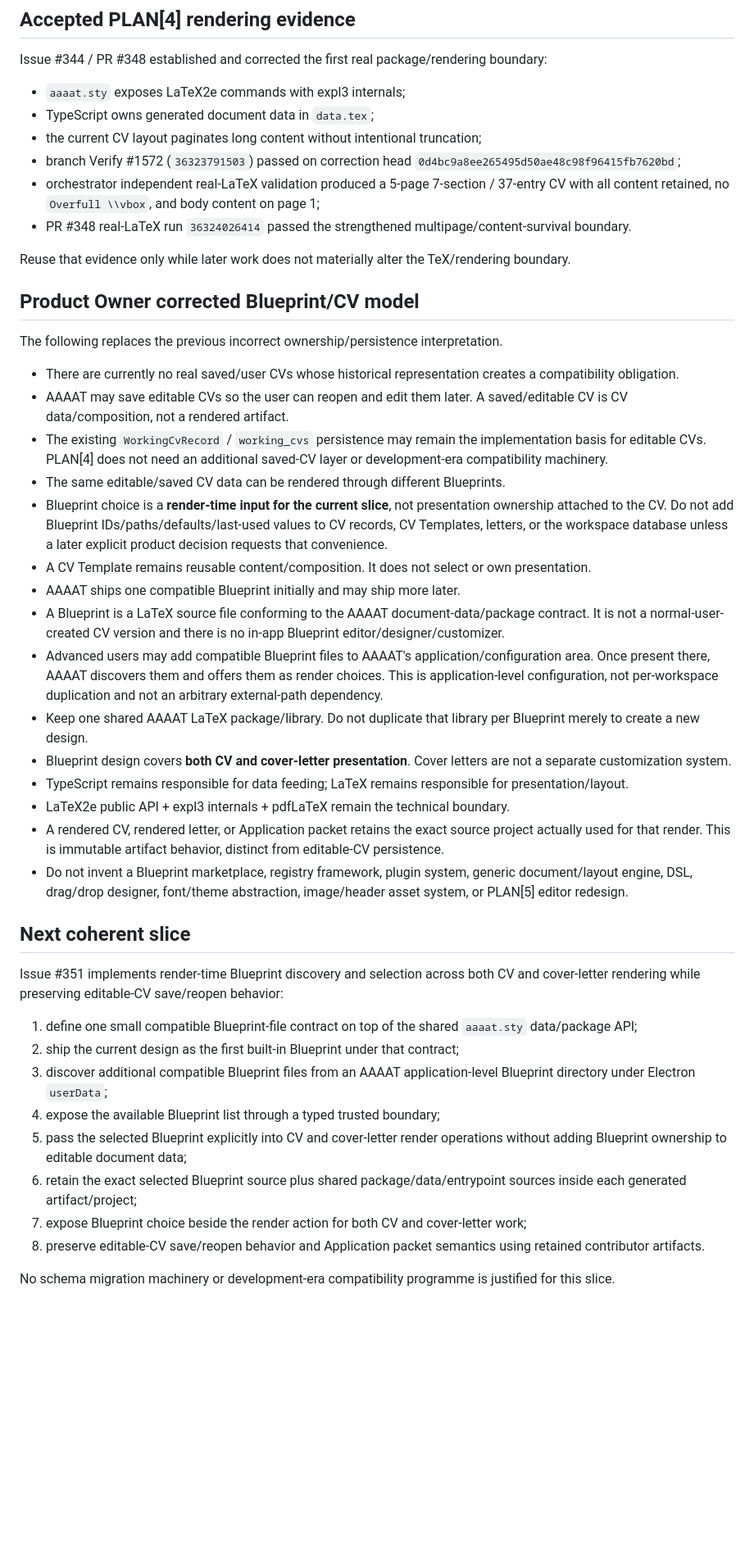
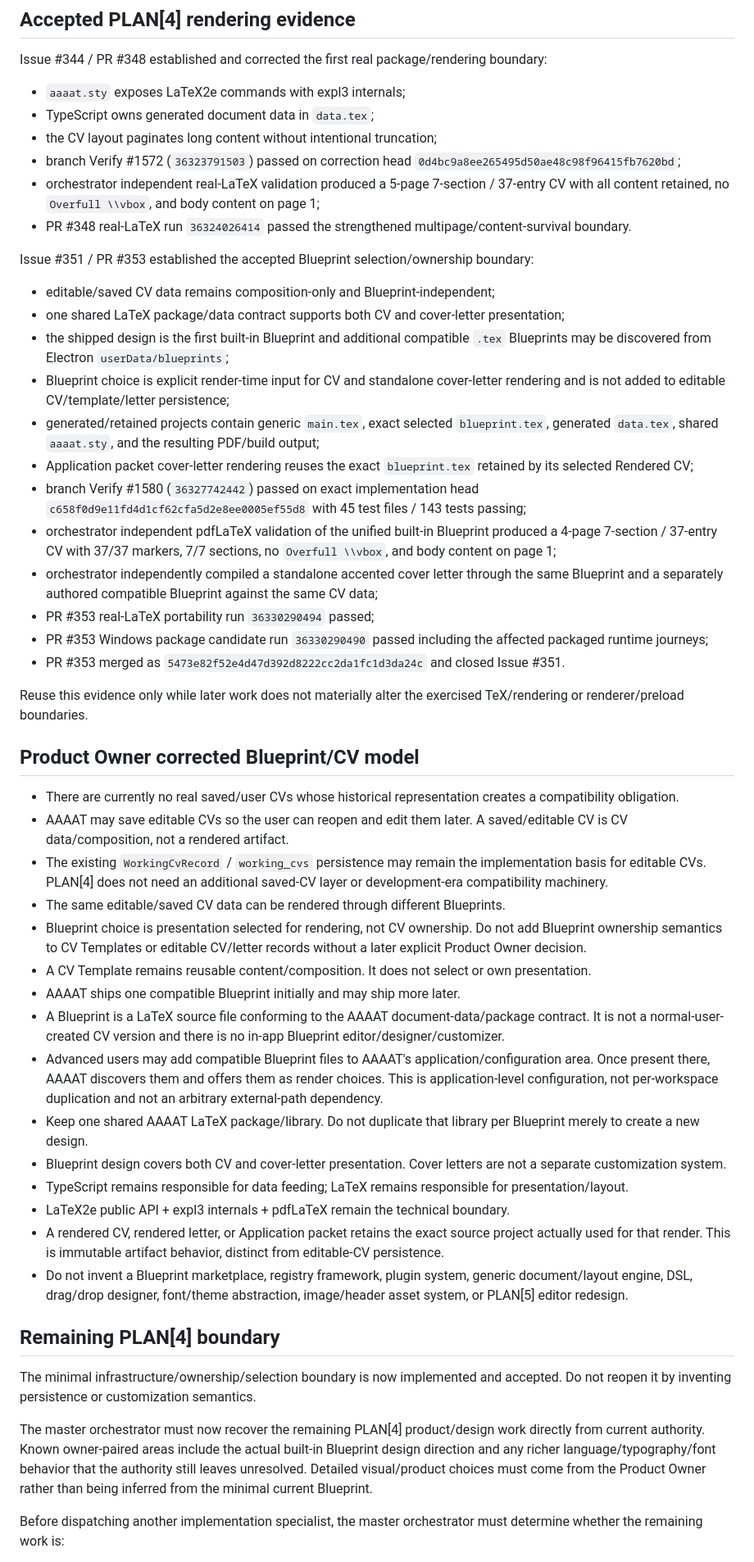
Before and after one commit to DidacLL/AAAAT, a Markdown page: .agentic/CURRENT_MISSION.md, the part around one of its changes. Shown at 82% size. Rendered like a GitHub page; blank space fills up the shorter version.

Commit message:
Record accepted PLAN[4] Blueprint boundary

```diff
--- a/.agentic/CURRENT_MISSION.md
+++ b/.agentic/CURRENT_MISSION.md
@@ -18,45 +18,51 @@ Issue #344 / PR #348 established and corrected the first real package/rendering
 
 - `aaaat.sty` exposes LaTeX2e commands with expl3 internals;
 - TypeScript owns generated document data in `data.tex`;
-- the current CV layout paginates long content without intentional truncation;
+- the CV layout paginates long content without intentional truncation;
 - branch Verify #1572 (`36323791503`) passed on correction head `0d4bc9a8ee265495d50ae48c98f96415fb7620bd`;
 - orchestrator independent real-LaTeX validation produced a 5-page 7-section / 37-entry CV with all content retained, no `Overfull \\vbox`, and body content on page 1;
 - PR #348 real-LaTeX run `36324026414` passed the strengthened multipage/content-survival boundary.
 
-Reuse that evidence only while later work does not materially alter the TeX/rendering boundary.
+Issue #351 / PR #353 established the accepted Blueprint selection/ownership boundary:
+
+- editable/saved CV data remains composition-only and Blueprint-independent;
+- one shared LaTeX package/data contract supports both CV and cover-letter presentation;
+- the shipped design is the first built-in Blueprint and additional compatible `.tex` Blueprints may be discovered from Electron `userData/blueprints`;
+- Blueprint choice is explicit render-time input for CV and standalone cover-letter rendering and is not added to editable CV/template/letter persistence;
+- generated/retained projects contain generic `main.tex`, exact selected `blueprint.tex`, generated `data.tex`, shared `aaaat.sty`, and the resulting PDF/build output;
+- Application packet cover-letter rendering reuses the exact `blueprint.tex` retained by its selected Rendered CV;
+- branch Verify #1580 (`36327742442`) passed on exact implementation head `c658f0d9e11fd4d1cf62cfa5d2e8ee0005ef55d8` with 45 test files / 143 tests passing;
+- orchestrator independent pdfLaTeX validation of the unified built-in Blueprint produced a 4-page 7-section / 37-entry CV with 37/37 markers, 7/7 sections, no `Overfull \\vbox`, and body content on page 1;
+- orchestrator independently compiled a standalone accented cover letter through the same Blueprint and a separately authored compatible Blueprint against the same CV data;
+- PR #353 real-LaTeX portability run `36330290494` passed;
+- PR #353 Windows package candidate run `36330290490` passed including the affected packaged runtime journeys;
+- PR #353 merged as `5473e82f52e4d47d392d8222cc2da1fc1d3da24c` and closed Issue #351.
+
+Reuse this evidence only while later work does not materially alter the exercised TeX/rendering or renderer/preload boundaries.
 
 ## Product Owner corrected Blueprint/CV model
-
-The following replaces the previous incorrect ownership/persistence interpretation.
 
 - There are currently no real saved/user CVs whose historical representation creates a compatibility obligation.
 - AAAAT may save editable CVs so the user can reopen and edit them later. A saved/editable CV is CV data/composition, not a rendered artifact.
 - The existing `WorkingCvRecord` / `working_cvs` persistence may remain the implementation basis for editable CVs. PLAN[4] does not need an additional saved-CV layer or development-era compatibility machinery.
 - The same editable/saved CV data can be rendered through different Blueprints.
-- Blueprint choice is a **render-time input for the current slice**, not presentation ownership attached to the CV. Do not add Blueprint IDs/paths/defaults/last-used values to CV records, CV Templates, letters, or the workspace database unless a later explicit product decision requests that convenience.
+- Blueprint choice is presentation selected for rendering, not CV ownership. Do not add Blueprint ownership semantics to CV Templates or editable CV/letter records without a later explicit Product Owner decision.
 - A CV Template remains reusable content/composition. It does not select or own presentation.
 - AAAAT ships one compatible Blueprint initially and may ship more later.
 - A Blueprint is a LaTeX source file conforming to the AAAAT document-data/package contract. It is not a normal-user-created CV version and there is no in-app Blueprint editor/designer/customizer.
 - Advanced users may add compatible Blueprint files to AAAAT's application/configuration area. Once present there, AAAAT discovers them and offers them as render choices. This is application-level configuration, not per-workspace duplication and not an arbitrary external-path dependency.
 - Keep one shared AAAAT LaTeX package/library. Do not duplicate that library per Blueprint merely to create a new design.
-- Blueprint design covers **both CV and cover-letter presentation**. Cover letters are not a separate customization system.
+- Blueprint design covers both CV and cover-letter presentation. Cover letters are not a separate customization system.
 - TypeScript remains responsible for data feeding; LaTeX remains responsible for presentation/layout.
 - LaTeX2e public API + expl3 internals + pdfLaTeX remain the technical boundary.
 - A rendered CV, rendered letter, or Application packet retains the exact source project actually used for that render. This is immutable artifact behavior, distinct from editable-CV persistence.
 - Do not invent a Blueprint marketplace, registry framework, plugin system, generic document/layout engine, DSL, drag/drop designer, font/theme abstraction, image/header asset system, or PLAN[5] editor redesign.
 
-## Next coherent slice
+## Remaining PLAN[4] boundary
 
-Issue #351 implements render-time Blueprint discovery and selection across both CV and cover-letter rendering while preserving editable-CV save/reopen behavior:
+The minimal infrastructure/ownership/selection boundary is now implemented and accepted. Do not reopen it by inventing persistence or customization semantics.
 
-1. define one small compatible Blueprint-file contract on top of the shared `aaaat.sty` data/package API;
-2. ship the current design as the first built-in Blueprint under that contract;
-3. discover additional compatible Blueprint files from an AAAAT application-level Blueprint directory under Electron `userData`;
-4. expose the available Blueprint list through a typed trusted boundary;
-5. pass the selected Blueprint explicitly into CV and cover-letter render operations without adding Blueprint ownership to editable document data;
-6. retain the exact selected Blueprint source plus shared package/data/entrypoint sources inside each generated artifact/project;
-7. expose Blueprint choice beside the render action for both CV and cover-letter work;
-8. preserve editable-CV save/reopen behavior and Application packet semantics using retained contributor artifacts.
+The master orchestrator must now recover the remaining PLAN[4] product/design work directly from current authority. Known owner-paired areas include the actual built-in Blueprint design direction and any richer language/typography/font behavior that the authority still leaves unresolved. Detailed visual/product choices must come from the Product Owner rather than being inferred from the minimal current Blueprint.
 
-No schema migration machinery or development-era compatibility programme is justified for this slice.
+Before dispatching another implementation specialist, the master orchestrator must determine whether the remaining work is:
 
```
Also changed, not shown: other parts of .agentic/CURRENT_MISSION.md (+5 -2 lines).
